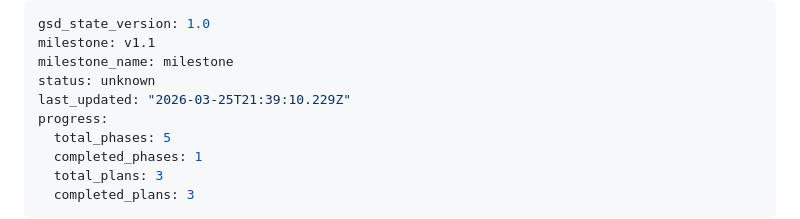
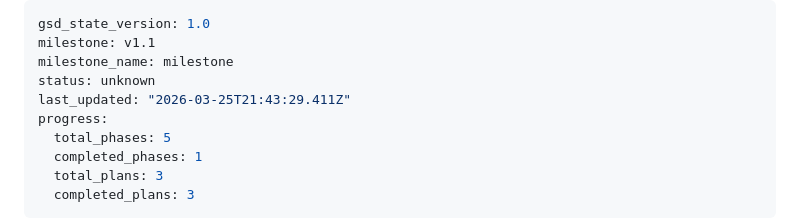
Before and after one commit to achumiakivito230-cmd/Spending-Tracker, a Markdown page: .planning/STATE.md, the part around the change. Rendered like a GitHub page.

```diff
--- a/.planning/STATE.md
+++ b/.planning/STATE.md
@@ -3,7 +3,7 @@ gsd_state_version: 1.0
 milestone: v1.1
 milestone_name: milestone
 status: unknown
-last_updated: "2026-03-25T21:39:10.229Z"
+last_updated: "2026-03-25T21:43:29.411Z"
 progress:
   total_phases: 5
   completed_phases: 1
```
Also changed, not shown: 1 other file.
